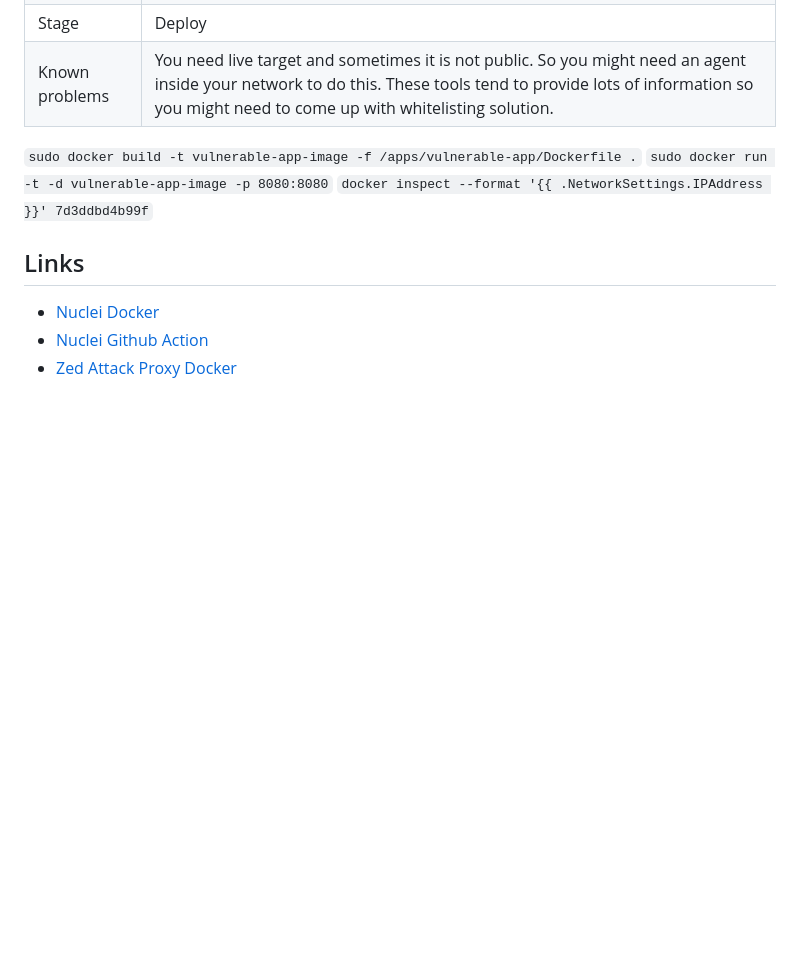
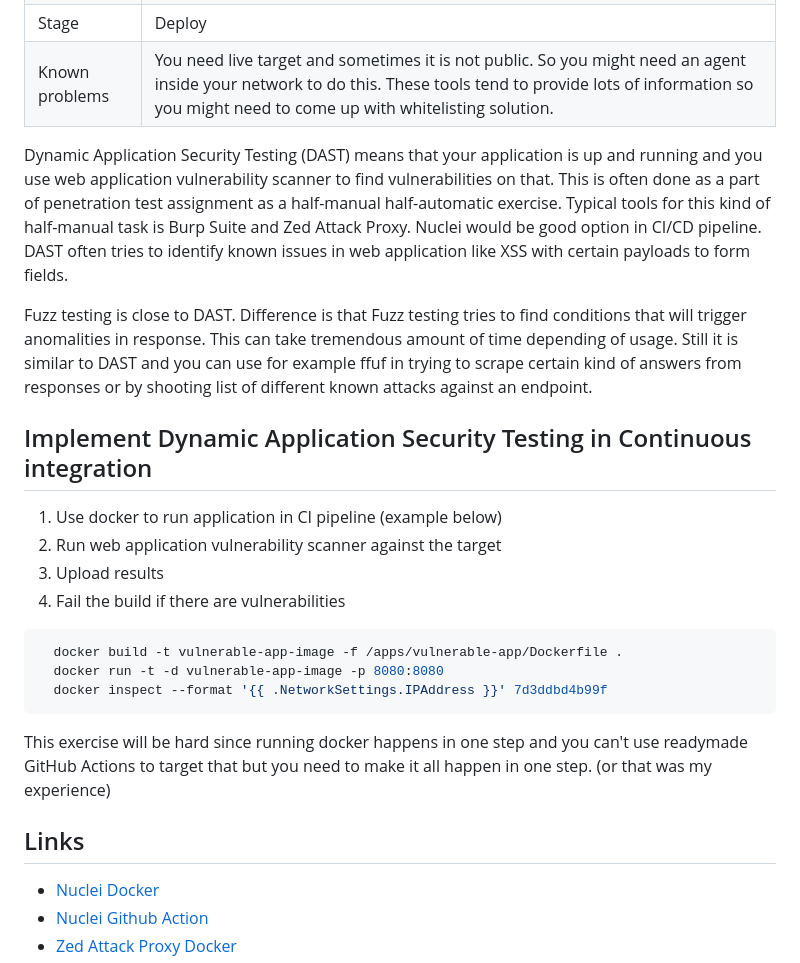
Before and after one commit to ukusormus/ci-security, a Markdown page: labs/lab12-dast/README.md, the part around the change printed below. GitHub-like rendering; blank space fills up the shorter version.

Commit message:
Update lab12-14 readmes

````diff
--- a/labs/lab12-dast/README.md
+++ b/labs/lab12-dast/README.md
@@ -11,9 +11,24 @@
 | Stage          | Deploy                                                                                                                                                                                                                   |
 | Known problems | You need live target and sometimes it is not public. So you might need an agent inside your network to do this. These tools tend to provide lots of information so you might need to come up with whitelisting solution. |
 
-`sudo docker build -t vulnerable-app-image -f /apps/vulnerable-app/Dockerfile .`
-`sudo docker run -t -d vulnerable-app-image -p 8080:8080`
-`docker inspect --format '{{ .NetworkSettings.IPAddress }}' 7d3ddbd4b99f`
+Dynamic Application Security Testing (DAST) means that your application is up and running and you use web application vulnerability scanner to find vulnerabilities on that. This is often done as a part of penetration test assignment as a half-manual half-automatic exercise. Typical tools for this kind of half-manual task is Burp Suite and Zed Attack Proxy. Nuclei would be good option in CI/CD pipeline. DAST often tries to identify known issues in web application like XSS with certain payloads to form fields.
+
+Fuzz testing is close to DAST. Difference is that Fuzz testing tries to find conditions that will trigger anomalities in response. This can take tremendous amount of time depending of usage. Still it is similar to DAST and you can use for example ffuf in trying to scrape certain kind of answers from responses or by shooting list of different known attacks against an endpoint.
+
+## Implement Dynamic Application Security Testing in Continuous integration
+
+1. Use docker to run application in CI pipeline (example below)
+1. Run web application vulnerability scanner against the target
+1. Upload results
+1. Fail the build if there are vulnerabilities
+
+```powershell
+  docker build -t vulnerable-app-image -f /apps/vulnerable-app/Dockerfile .
+  docker run -t -d vulnerable-app-image -p 8080:8080
+  docker inspect --format '{{ .NetworkSettings.IPAddress }}' 7d3ddbd4b99f
+```
+
+This exercise will be hard since running docker happens in one step and you can't use readymade GitHub Actions to target that but you need to make it all happen in one step. (or that was my experience)
 
 ## Links
 
````
Also changed, not shown: other parts of labs/lab12-dast/README.md (+9 -2 lines), labs/lab13-sbom/README.md (+8 -0 lines), labs/lab14-githooks/README.md (added, +52 -0 lines).
